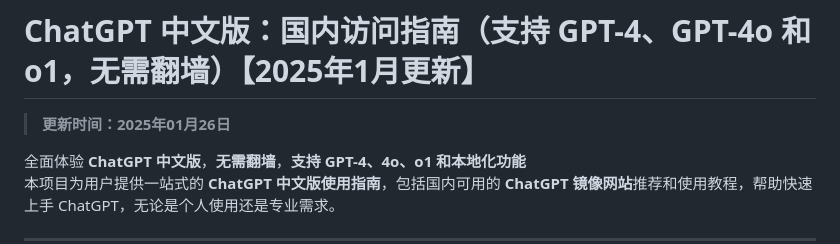
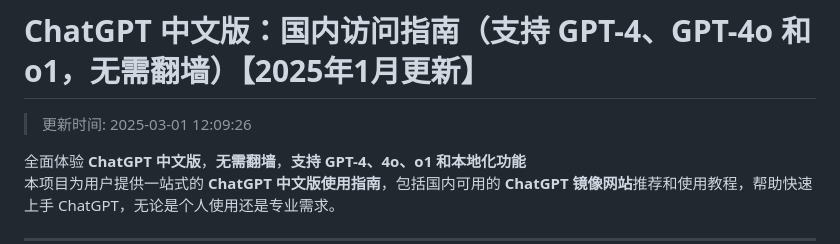
Before and after one commit to ChatGPT-China-Mirrors/ChatGPT, a Markdown page: README.md, the part around the change. Rendered like a GitHub page.

Commit message:
更新日期时间为 2025-03-01 12:09:26

```diff
--- a/README.md
+++ b/README.md
@@ -1,6 +1,6 @@
 # ChatGPT 中文版：国内访问指南（支持 GPT-4、GPT-4o 和 o1，无需翻墙）【2025年1月更新】
 
-> **更新时间：2025年01月26日**
+>更新时间: 2025-03-01 12:09:26
 
 全面体验 **ChatGPT 中文版**，**无需翻墙**，**支持 GPT-4、4o、o1 和本地化功能**
 本项目为用户提供一站式的 **ChatGPT 中文版使用指南**，包括国内可用的 **ChatGPT 镜像网站**推荐和使用教程，帮助快速上手 ChatGPT，无论是个人使用还是专业需求。
```
